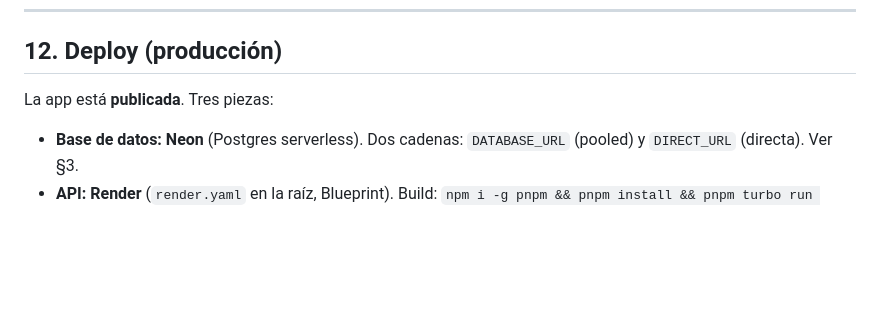
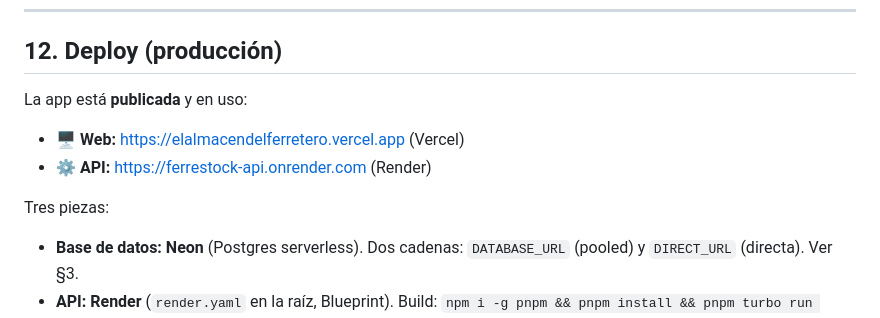
Before and after one commit to carlaivanaperez/SO, a Markdown page: CLAUDE.md, the part around the change. GitHub-like rendering; blank space fills up the shorter version.

Commit message:
Docs: anotar URLs de producción (web y API)
Co-Authored-By: Claude Opus 4.8 <noreply@anthropic.com>
Claude-Session: https://claude.ai/code/session_0128d4uG7k8nQAFg9vKjrSs4

```diff
--- a/CLAUDE.md
+++ b/CLAUDE.md
@@ -250,7 +250,12 @@ Cuando completes un punto, actualizá esta sección y las partes relevantes del
 
 ## 12. Deploy (producción)
 
-La app está **publicada**. Tres piezas:
+La app está **publicada** y en uso:
+
+- 🖥️ **Web:** https://elalmacendelferretero.vercel.app (Vercel)
+- ⚙️ **API:** https://ferrestock-api.onrender.com (Render)
+
+Tres piezas:
 
 - **Base de datos:** **Neon** (Postgres serverless). Dos cadenas: `DATABASE_URL`
   (pooled) y `DIRECT_URL` (directa). Ver §3.
```
